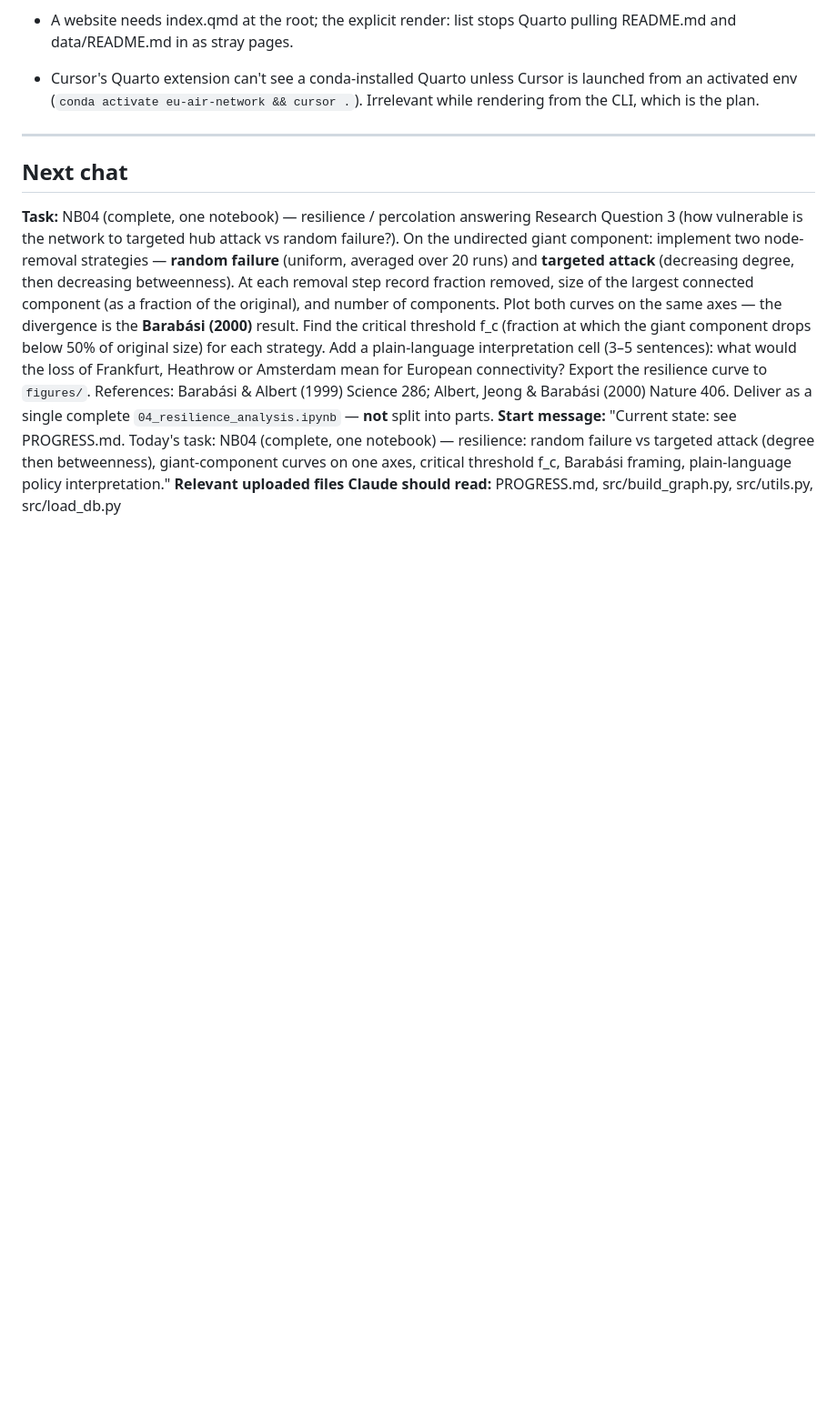
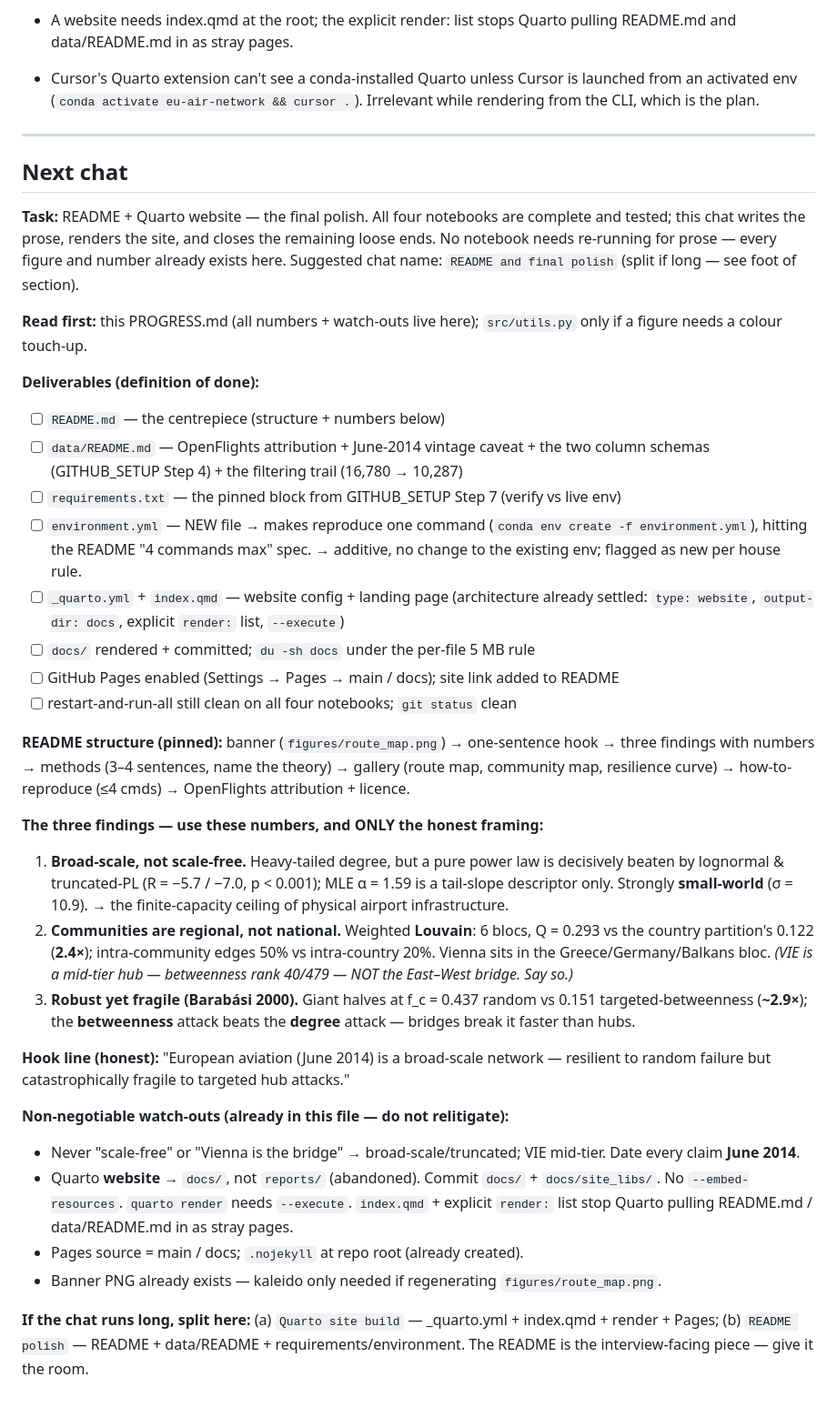
Before and after one commit to fatemeh-studio/eu-air-transport-network, a Markdown page: PROGRESS.md, the part around one of its changes. Shown at 91% size. GitHub-like rendering; blank space fills up the shorter version.

Commit message:
make minor updates to github setup and progress after writing up notebook 04.

```diff
--- a/PROGRESS.md
+++ b/PROGRESS.md
@@ -430,17 +444,58 @@ populated (NB03): non-NULL for the 544 giant-component nodes, NULL for the 15 of
 
 ## Next chat
 
-**Task:** NB04 (complete, one notebook) — resilience / percolation answering Research
-Question 3 (how vulnerable is the network to targeted hub attack vs random failure?). On the
-undirected giant component: implement two node-removal strategies — **random failure** (uniform,
-averaged over 20 runs) and **targeted attack** (decreasing degree, then decreasing betweenness).
-At each removal step record fraction removed, size of the largest connected component (as a
-fraction of the original), and number of components. Plot both curves on the same axes — the
-divergence is the **Barabási (2000)** result. Find the critical threshold f_c (fraction at which
-the giant component drops below 50% of original size) for each strategy. Add a plain-language
-interpretation cell (3–5 sentences): what would the loss of Frankfurt, Heathrow or Amsterdam
-mean for European connectivity? Export the resilience curve to `figures/`. References:
-Barabási & Albert (1999) Science 286; Albert, Jeong & Barabási (2000) Nature 406. Deliver as a
-single complete `04_resilience_analysis.ipynb` — **not** split into parts.
-**Start message:** "Current state: see PROGRESS.md. Today's task: NB04 (complete, one notebook) — resilience: random failure vs targeted attack (degree then betweenness), giant-component curves on one axes, critical threshold f_c, Barabási framing, plain-language policy interpretation."
-**Relevant uploaded files Claude should read:** PROGRESS.md, src/build_graph.py, src/utils.py, src/load_db.py
+**Task:** README + Quarto website — the final polish. All four notebooks are complete
+and tested; this chat writes the prose, renders the site, and closes the remaining loose
+ends. No notebook needs re-running for prose — every figure and number already exists here.
+Suggested chat name: `README and final polish` (split if long — see foot of section).
+
+**Read first:** this PROGRESS.md (all numbers + watch-outs live here); `src/utils.py`
+only if a figure needs a colour touch-up.
+
+**Deliverables (definition of done):**
+- [ ] `README.md` — the centrepiece (structure + numbers below)
+- [ ] `data/README.md` — OpenFlights attribution + June-2014 vintage caveat + the two
+      column schemas (GITHUB_SETUP Step 4) + the filtering trail (16,780 → 10,287)
+- [ ] `requirements.txt` — the pinned block from GITHUB_SETUP Step 7 (verify vs live env)
+- [ ] `environment.yml` — NEW file → makes reproduce one command
+      (`conda env create -f environment.yml`), hitting the README "4 commands max" spec.
+      → additive, no change to the existing env; flagged as new per house rule.
+- [ ] `_quarto.yml` + `index.qmd` — website config + landing page (architecture already
+      settled: `type: website`, `output-dir: docs`, explicit `render:` list, `--execute`)
+- [ ] `docs/` rendered + committed; `du -sh docs` under the per-file 5 MB rule
+- [ ] GitHub Pages enabled (Settings → Pages → main / docs); site link added to README
+- [ ] restart-and-run-all still clean on all four notebooks; `git status` clean
+
+**README structure (pinned):** banner (`figures/route_map.png`) → one-sentence hook →
+three findings with numbers → methods (3–4 sentences, name the theory) → gallery
+(route map, community map, resilience curve) → how-to-reproduce (≤4 cmds) → OpenFlights
+attribution + licence.
+
+**The three findings — use these numbers, and ONLY the honest framing:**
+1. **Broad-scale, not scale-free.** Heavy-tailed degree, but a pure power law is decisively
+   beaten by lognormal & truncated-PL (R = −5.7 / −7.0, p < 0.001); MLE α = 1.59 is a
+   tail-slope descriptor only. Strongly **small-world** (σ = 10.9). → the finite-capacity
+   ceiling of physical airport infrastructure.
+2. **Communities are regional, not national.** Weighted **Louvain**: 6 blocs, Q = 0.293 vs
+   the country partition's 0.122 (**2.4×**); intra-community edges 50% vs intra-country 20%.
+   Vienna sits in the Greece/Germany/Balkans bloc. *(VIE is a mid-tier hub — betweenness
+   rank 40/479 — NOT the East–West bridge. Say so.)*
+3. **Robust yet fragile (Barabási 2000).** Giant halves at f_c = 0.437 random vs 0.151
+   targeted-betweenness (**~2.9×**); the **betweenness** attack beats the **degree** attack —
+   bridges break it faster than hubs.
+
+**Hook line (honest):** "European aviation (June 2014) is a broad-scale network — resilient
+to random failure but catastrophically fragile to targeted hub attacks."
+
+**Non-negotiable watch-outs (already in this file — do not relitigate):**
+- Never "scale-free" or "Vienna is the bridge" → broad-scale/truncated; VIE mid-tier.
+  Date every claim **June 2014**.
+- Quarto **website** → `docs/`, not `reports/` (abandoned). Commit `docs/` + `docs/site_libs/`.
+  No `--embed-resources`. `quarto render` needs `--execute`. `index.qmd` + explicit `render:`
+  list stop Quarto pulling README.md / data/README.md in as stray pages.
+- Pages source = main / docs; `.nojekyll` at repo root (already created).
+- Banner PNG already exists — kaleido only needed if regenerating `figures/route_map.png`.
+
+**If the chat runs long, split here:** (a) `Quarto site build` — _quarto.yml + index.qmd +
+render + Pages; (b) `README polish` — README + data/README + requirements/environment.
+The README is the interview-facing piece — give it the room.
```
Also changed, not shown: other parts of PROGRESS.md (+29 -15 lines), GITHUB_SETUP.md (+13 -3 lines).
